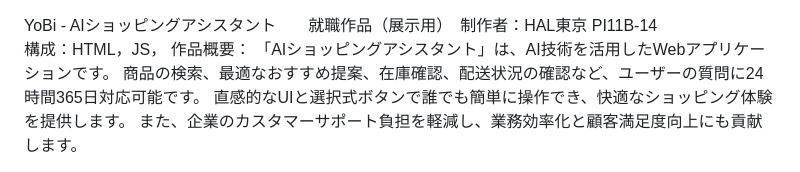
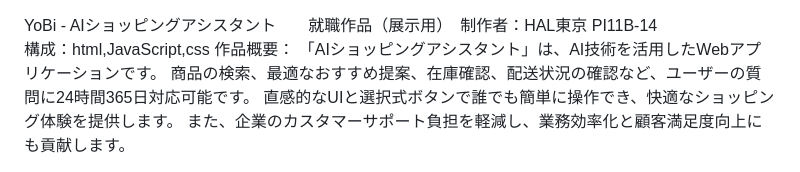
Before and after one commit to the-tsukasa/AI-Shopping-Assistant-MVC, a Markdown page: README.md, the part around the change. GitHub-like rendering.

```diff
--- a/README.md
+++ b/README.md
@@ -1,5 +1,5 @@
 YoBi - AIショッピングアシスタント　　就職作品（展示用）　制作者：HAL東京 PI11B-14
-構成：HTML，JS，
+構成：html,JavaScript,css
 作品概要：
 	「AIショッピングアシスタント」は、AI技術を活用したWebアプリケーションです。
 	商品の検索、最適なおすすめ提案、在庫確認、配送状況の確認など、ユーザーの質問に24時間365日対応可能です。
```
